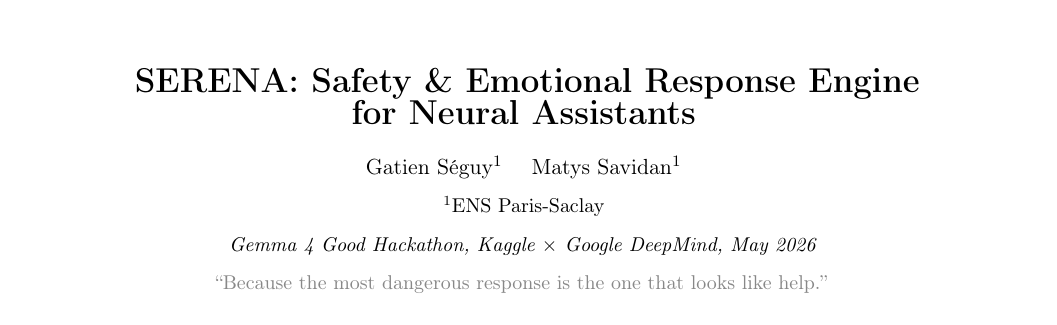
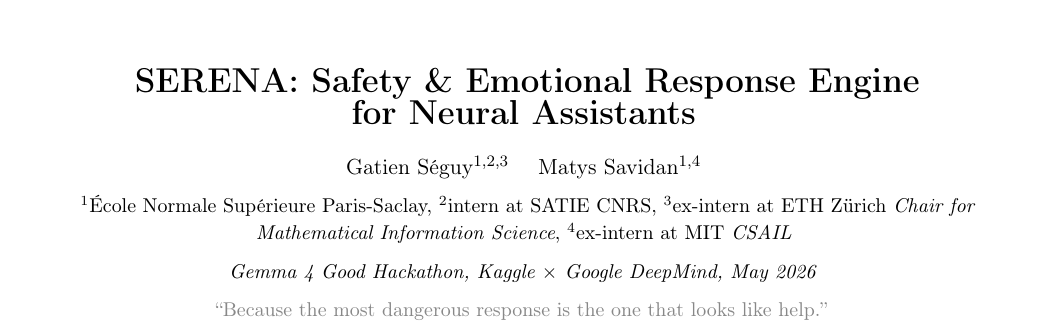
Before and after one commit to GatienSeguy/SERENA_Hackathon_gemma_4, a LaTeX paper (docs/writeup/main.tex): part of page 1 of 7, cut so that both start at the same text. Compiled offline with pdfLaTeX.

Commit message:
maj - main.tex

```diff
--- a/docs/writeup/main.tex
+++ b/docs/writeup/main.tex
@@ -53,10 +53,10 @@
 {\LARGE\bfseries SERENA: Safety \& Emotional Response Engine\\for Neural Assistants}
 \vspace{4mm}
 
-{\normalsize Gatien S\'eguy$^{1}$ \quad Matys Savidan$^{1}$}
+{\normalsize Gatien S\'eguy$^{1,2,3}$ \quad Matys Savidan$^{1,4}$}
 \vspace{2mm}
 
-{\small $^{1}$ENS Paris-Saclay}
+{\small $^{1}$École Normale Supérieure Paris-Saclay, $^{2}$intern at SATIE CNRS, $^{3}$ex-intern at ETH Zürich \textit{Chair for Mathematical Information Science}, $^{4}$ex-intern at MIT \textit{CSAIL}}
 \vspace{2mm}
 
 {\small \textit{Gemma 4 Good Hackathon, Kaggle $\times$ Google DeepMind, May 2026}}
```
Also changed, not shown: docs/writeup/main.pdf, docs/writeup/main.tex (4 more changed lines).
